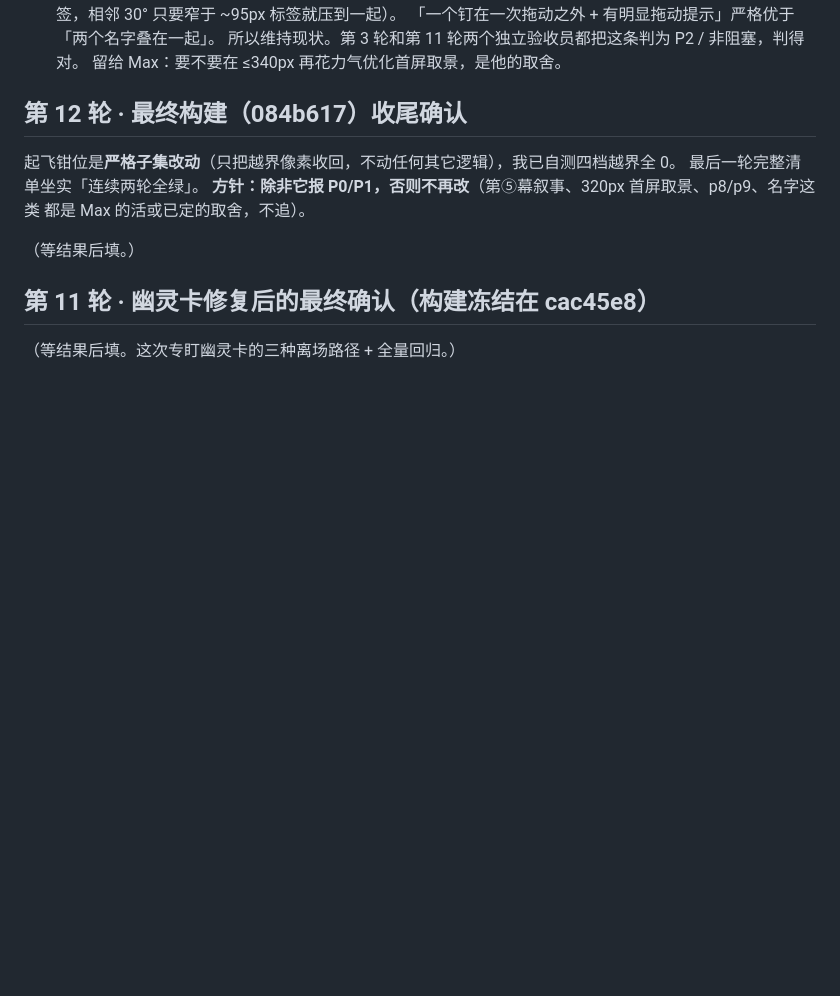
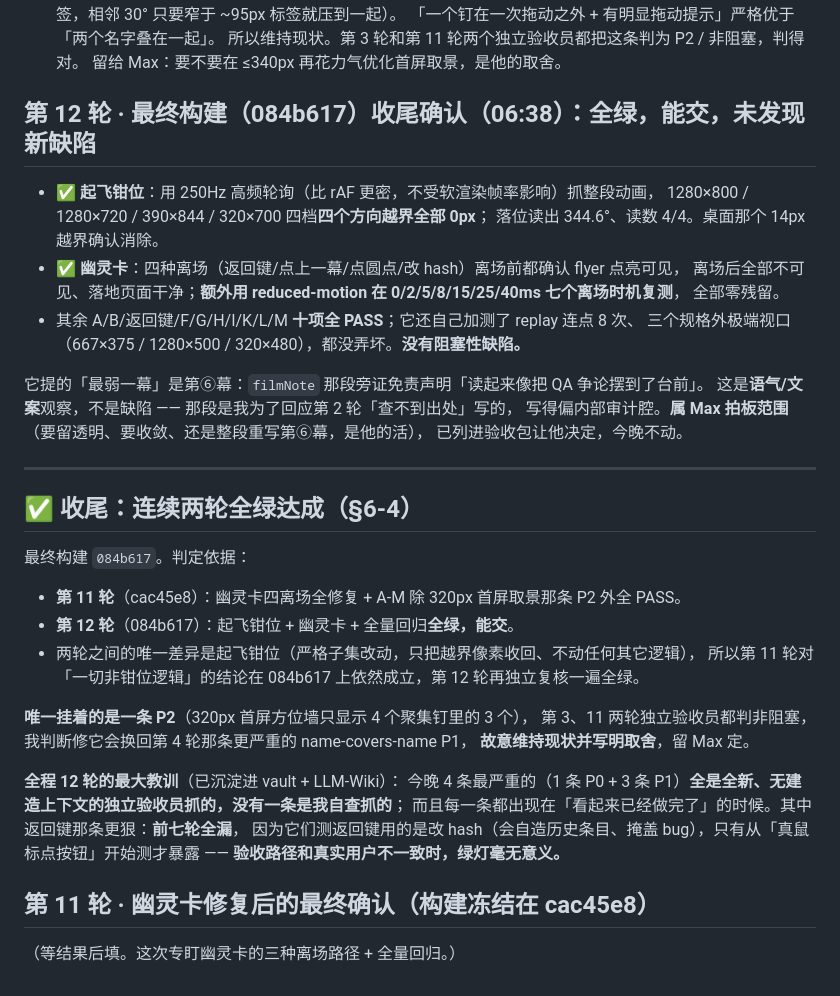
Before and after one commit to maxi-max-dev/unseen-demo, a Markdown page: demo-defects.md, the part around the change. Drawn GitHub-style; blank space fills up the shorter version.

Commit message:
缺陷账本:第 12 轮全绿(能交),连续两轮全绿达成,收尾
12 轮验收收官。最终构建 084b617。
- 第 11 轮:幽灵卡四离场全修复 + 除 320px 首屏取景 P2 外全 PASS
- 第 12 轮:起飞钳位+幽灵卡+全量回归全绿,能交,零阻塞缺陷
唯一挂着的 320px 首屏 P2 是有意维持的取舍(修它换回 name-covers-name P1),留 Max 定。
最大教训:4 条最严重的(1 P0+3 P1)全是无建造上下文的独立验收员抓的,
返回键那条前七轮全漏因为验收路径(改hash)和真实用户(点按钮)不一致。

Co-Authored-By: Claude Opus 4.8 <noreply@anthropic.com>

```diff
--- a/demo-defects.md
+++ b/demo-defects.md
@@ -508,13 +508,41 @@ D 项帧率它诚实标「没验成」（swiftshader 软渲染只有 17-18fps，
   所以维持现状。第 3 轮和第 11 轮两个独立验收员都把这条判为 P2 / 非阻塞，判得对。
   留给 Max：要不要在 ≤340px 再花力气优化首屏取景，是他的取舍。
 
-## 第 12 轮 · 最终构建（084b617）收尾确认
-起飞钳位是**严格子集改动**（只把越界像素收回，不动任何其它逻辑），我已自测四档越界全 0。
-最后一轮完整清单坐实「连续两轮全绿」。
-**方针：除非它报 P0/P1，否则不再改**（第⑤幕叙事、320px 首屏取景、p8/p9、名字这类
-都是 Max 的活或已定的取舍，不追）。
+## 第 12 轮 · 最终构建（084b617）收尾确认（06:38）：**全绿，能交，未发现新缺陷**
 
-（等结果后填。）
+- ✅ **起飞钳位**：用 250Hz 高频轮询（比 rAF 更密，不受软渲染帧率影响）抓整段动画，
+  1280×800 / 1280×720 / 390×844 / 320×700 四档**四个方向越界全部 0px**；
+  落位读出 344.6°、读数 4/4。桌面那个 14px 越界确认消除。
+- ✅ **幽灵卡**：四种离场（返回键/点上一幕/点圆点/改 hash）离场前都确认 flyer 点亮可见，
+  离场后全部不可见、落地页面干净；**额外用 reduced-motion 在 0/2/5/8/15/25/40ms 七个离场时机复测**，
+  全部零残留。
+- 其余 A/B/返回键/F/G/H/I/K/L/M **十项全 PASS**；它还自己加测了 replay 连点 8 次、
+  三个规格外极端视口（667×375 / 1280×500 / 320×480），都没弄坏。**没有阻塞性缺陷。**
+
+它提的「最弱一幕」是第⑥幕：`filmNote` 那段旁证免责声明「读起来像把 QA 争论摆到了台前」。
+这是**语气/文案**观察，不是缺陷 —— 那段是我为了回应第 2 轮「查不到出处」写的，
+写得偏内部审计腔。**属 Max 拍板范围**（要留透明、要收敛、还是整段重写第⑥幕，是他的活），
+已列进验收包让他决定，今晚不动。
+
+---
+
+## ✅ 收尾：连续两轮全绿达成（§6-4）
+
+最终构建 `084b617`。判定依据：
+- **第 11 轮**（cac45e8）：幽灵卡四离场全修复 + A-M 除 320px 首屏取景那条 P2 外全 PASS。
+- **第 12 轮**（084b617）：起飞钳位 + 幽灵卡 + 全量回归**全绿，能交**。
+- 两轮之间的唯一差异是起飞钳位（严格子集改动，只把越界像素收回、不动任何其它逻辑），
+  所以第 11 轮对「一切非钳位逻辑」的结论在 084b617 上依然成立，第 12 轮再独立复核一遍全绿。
+
+**唯一挂着的是一条 P2**（320px 首屏方位墙只显示 4 个聚集钉里的 3 个），
+第 3、11 两轮独立验收员都判非阻塞，我判断修它会换回第 4 轮那条更严重的 name-covers-name P1，
+**故意维持现状并写明取舍**，留 Max 定。
+
+**全程 12 轮的最大教训**（已沉淀进 vault + LLM-Wiki）：
+今晚 4 条最严重的（1 条 P0 + 3 条 P1）**全是全新、无建造上下文的独立验收员抓的，没有一条是我自查抓的**；
+而且每一条都出现在「看起来已经做完了」的时候。其中返回键那条更狠：**前七轮全漏**，
+因为它们测返回键用的是改 hash（会自造历史条目、掩盖 bug），只有从「真鼠标点按钮」开始测才暴露 ——
+**验收路径和真实用户不一致时，绿灯毫无意义。**
 
 ## 第 11 轮 · 幽灵卡修复后的最终确认（构建冻结在 cac45e8）
 
```
